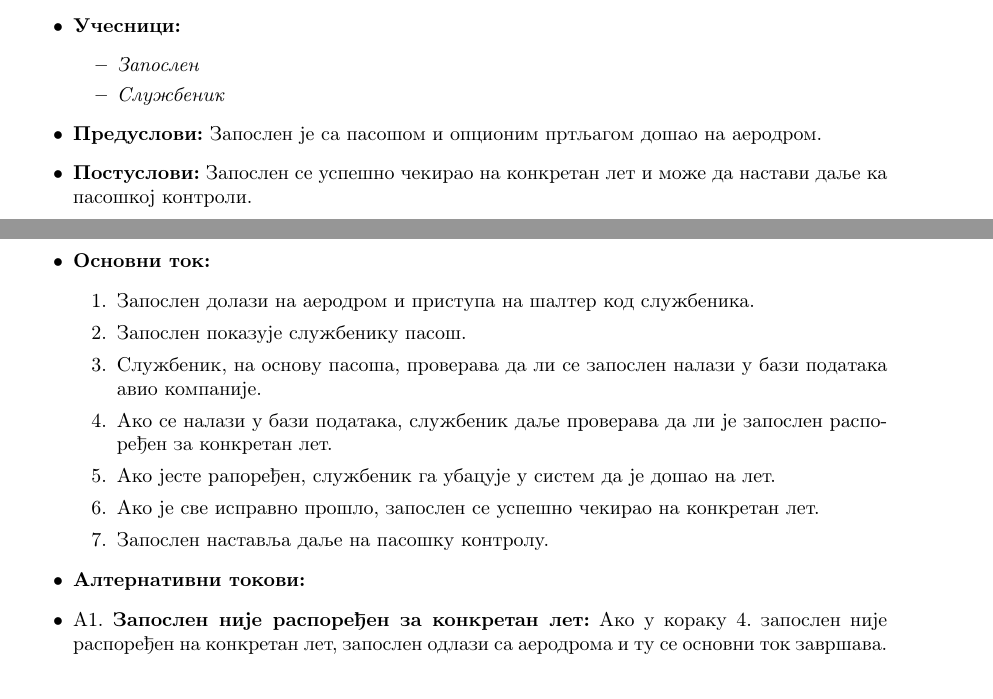
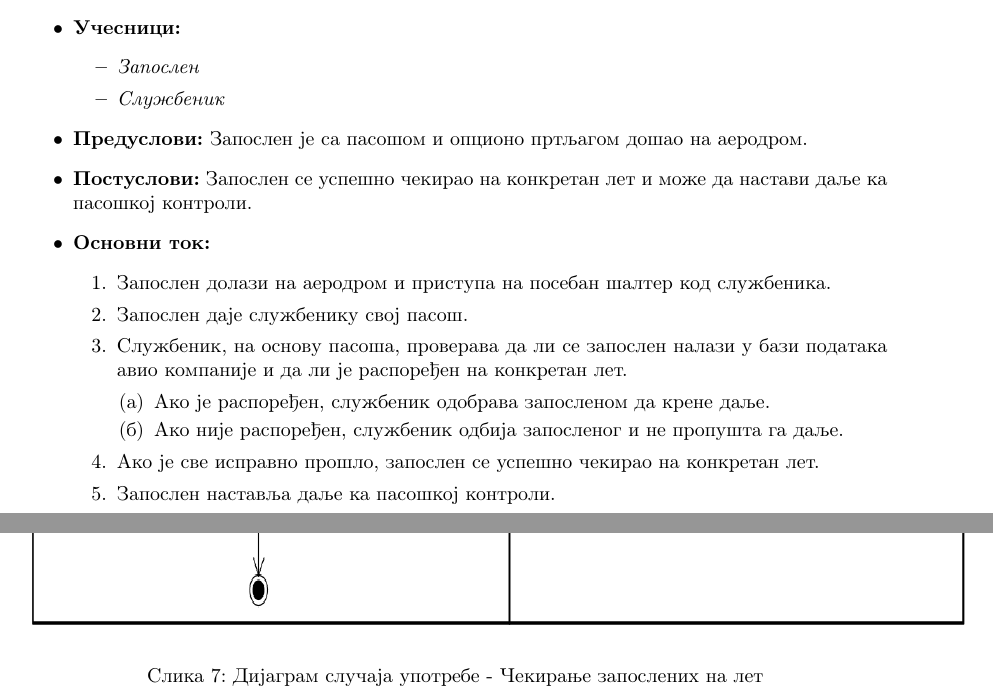
Before and after one commit to tamaricajev/Airport, a LaTeX document (airport.tex): two parts of pages 11 and 12 of 13 before the commit and two parts of pages 14 and 15 of 17 after it, joined at a grey line, cut so that both start at the same text. Compiled offline with pdfLaTeX.

Commit message:
dodati dijagrami slucajeva upotrebe za cekiranje

```diff
--- a/airport.tex
+++ b/airport.tex
@@ -6,6 +6,7 @@
 \usepackage[english, serbian c]{babel}
 \usepackage[utf8]{inputenc}
 \usepackage{xcolor}
+\usepackage{fancyhdr}
 
 \usepackage[a4paper, total={6in, 8in}]{geometry}
 
@@ -19,8 +20,7 @@
 \title{\textbf{ИНФОРМАЦИОНИ СИСТЕМИ} \\
 \vspace{10}
 \Large{\textbf{АЕРОДРОМ}}}
-\author{\\\\Тамара Томић, 1046/2023 \\ \textit{mi231045@alas.matf.bg.ac.rs} \\\\
-        Тамара Ђукић, 1051/2023 \\ \textit{mi231051@alas.matf.bg.ac.rs} \\\\
+\author{\\Тамара Ђукић, 1051/2023 \\ \textit{mi231051@alas.matf.bg.ac.rs} \\\\
         Тамара Јевтимијевић, 1045/2023 \\ \textit{mi231045@alas.matf.bg.ac.rs} \\\\
         Милош Милаковић, 1052/2021 \\ \textit{mi211052@alas.matf.bg.ac.rs} \\\\\\
         \textit{професор:} др Саша Малков \\
@@ -283,22 +287,27 @@
             \item \textit{Запослен}
             \item \textit{Службеник}
         \end{itemize}
-    \item \textbf{Предуслови:} Запослен је са пасошом и опционим пртљагом дошао на аеродром.
+    \item \textbf{Предуслови:} Запослен је са пасошом и опционо пртљагом дошао на аеродром.
     \item \textbf{Постуслови:} Запослен се успешно чекирао на конкретан лет и може да настави даље ка пасошкој контроли.
     \item \textbf{Основни ток:}
         \begin{enumerate}
-            \item Запослен долази на аеродром и приступа на шалтер код службеника.
-            \item Запослен показује службенику пасош.
-            \item Службеник, на основу пасоша, проверава да ли се запослен налази у бази података авио компаније.
-            \item Ако се налази у бази података, службеник даље проверава да ли је запослен распоређен за конкретан лет.
-            \item Ако јесте рапоређен, службеник га убацује у систем да је дошао на лет.
+            \item Запослен долази на аеродром и приступа на посебан шалтер код службеника.
+            \item Запослен даје службенику свој пасош.
+            \item Службеник, на основу пасоша, проверава да ли се запослен налази у бази података авио компаније и да ли је распоређен на конкретан лет.
+                \begin{enumerate}
+                    \item Ако је распоређен, службеник одобрава запосленом да крене даље.
+                    \item Ако није распоређен, службеник одбија запосленог и не пропушта га даље.
+                \end{enumerate}
             \item Ако је све исправно прошло, запослен се успешно чекирао на конкретан лет.
-            \item Запослен наставља даље на пасошку контролу.
+            \item Запослен наставља даље ка пасошкој контроли.
         \end{enumerate}
+\end{itemize}
 
-    \item \textbf{Алтернативни токови:}
-    \item А1. \textbf{Запослен није распоређен за конкретан лет:} Ако у кораку 4. запослен није распоређен на конкретан лет, запослен одлази са аеродрома и ту се основни ток завршава.
-\end{itemize}
+\begin{figure}[H]
+    \centering
+    \includegraphics[width=1.1\textwidth, height=17cm]{Dijagrami_slike/cekiranje_zaposlenih.png}
+    \caption{Дијаграм случаја употребе - Чекирање запослених на лет}
+\end{figure}
 
 \subsection{Одржавање авиона}
 % * <tamara.jev@gmail.com> 01:32:03 07 Nov 2023 UTC+0100:
```
Also changed, not shown: Dijagrami_slike/cekiranje_putnika.png (added), Dijagrami_slike/cekiranje_zaposlenih.png (added), airport.pdf, airport.tex (46 more changed lines), 2 other files.
